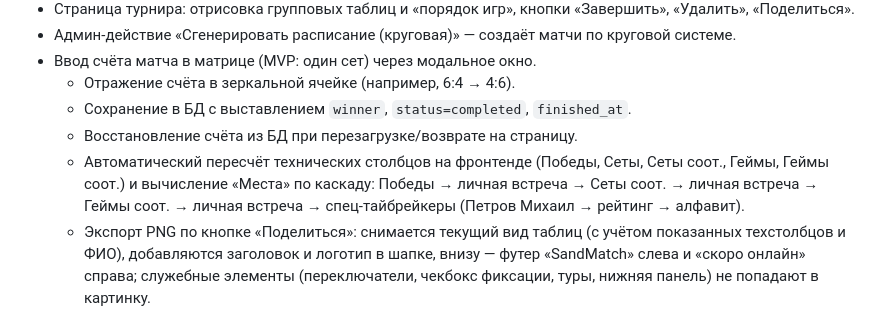
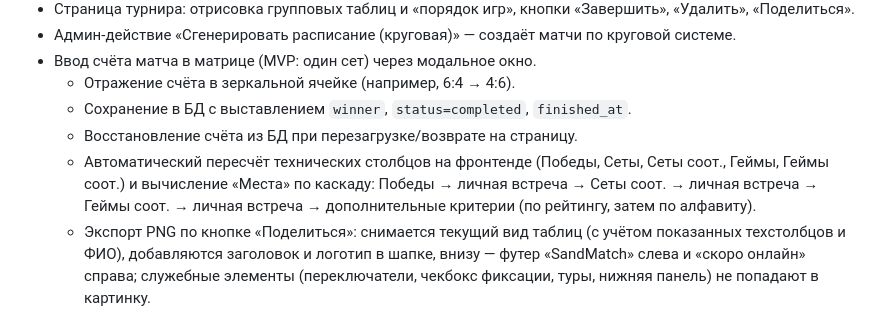
Before and after one commit to EkimTeam/SandMatch, a Markdown page: README.md, the part around the change. Drawn GitHub-style.

```diff
--- a/README.md
+++ b/README.md
@@ -38,7 +38,7 @@ docker compose exec web python manage.py createsuperuser
   - Отражение счёта в зеркальной ячейке (например, 6:4 → 4:6).
   - Сохранение в БД с выставлением `winner`, `status=completed`, `finished_at`.
   - Восстановление счёта из БД при перезагрузке/возврате на страницу.
-  - Автоматический пересчёт технических столбцов на фронтенде (Победы, Сеты, Сеты соот., Геймы, Геймы соот.) и вычисление «Места» по каскаду: Победы → личная встреча → Сеты соот. → личная встреча → Геймы соот. → личная встреча → спец-тайбрейкеры (Петров Михаил → рейтинг → алфавит).
+  - Автоматический пересчёт технических столбцов на фронтенде (Победы, Сеты, Сеты соот., Геймы, Геймы соот.) и вычисление «Места» по каскаду: Победы → личная встреча → Сеты соот. → личная встреча → Геймы соот. → личная встреча → дополнительные критерии (по рейтингу, затем по алфавиту).
   - Экспорт PNG по кнопке «Поделиться»: снимается текущий вид таблиц (с учётом показанных техстолбцов и ФИО), добавляются заголовок и логотип в шапке, внизу — футер «SandMatch» слева и «скоро онлайн» справа; служебные элементы (переключатели, чекбокс фиксации, туры, нижняя панель) не попадают в картинку.
 
 ## Management-команды
```
Also changed, not shown: docs/PLAN.md (+1 -1 lines), docs/STATUS.md (+1 -1 lines).
